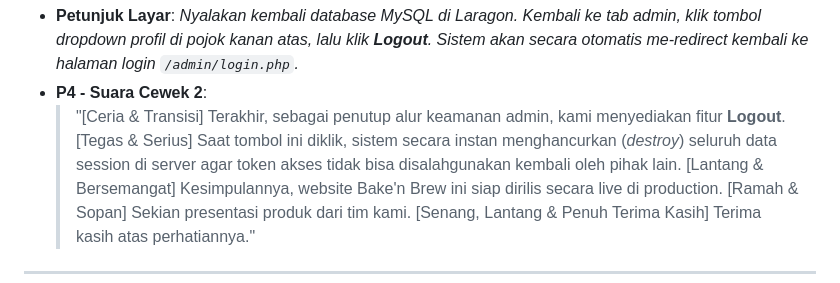
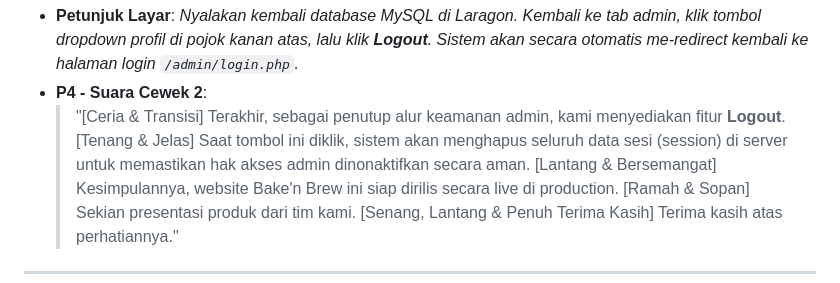
Before and after one commit to NatasyaJollyn/BakenBrew, a Markdown page: naskah_presentasi_dan_prd.md, the part around the change. Rendered like a GitHub page.

Commit message:
docs: tone down logout description in presentation script

```diff
--- a/naskah_presentasi_dan_prd.md
+++ b/naskah_presentasi_dan_prd.md
@@ -132,7 +132,7 @@ Sistem **Bake'n Brew** adalah aplikasi web pemesanan kopi dan roti (*bakery*) be
 *   **Petunjuk Layar**: *Nyalakan kembali database MySQL di Laragon. Kembali ke tab admin, klik tombol dropdown profil di pojok kanan atas, lalu klik **Logout**. Sistem akan secara otomatis me-redirect kembali ke halaman login `/admin/login.php`.*
 *   **P4 - Suara Cewek 2**:
     > "[Ceria & Transisi] Terakhir, sebagai penutup alur keamanan admin, kami menyediakan fitur **Logout**.
-    > [Tegas & Serius] Saat tombol ini diklik, sistem secara instan menghancurkan (*destroy*) seluruh data session di server agar token akses tidak bisa disalahgunakan kembali oleh pihak lain.
+    > [Tenang & Jelas] Saat tombol ini diklik, sistem akan menghapus seluruh data sesi (session) di server untuk memastikan hak akses admin dinonaktifkan secara aman.
     > [Lantang & Bersemangat] Kesimpulannya, website Bake'n Brew ini siap dirilis secara live di production.
     > [Ramah & Sopan] Sekian presentasi produk dari tim kami.
     > [Senang, Lantang & Penuh Terima Kasih] Terima kasih atas perhatiannya."
```
